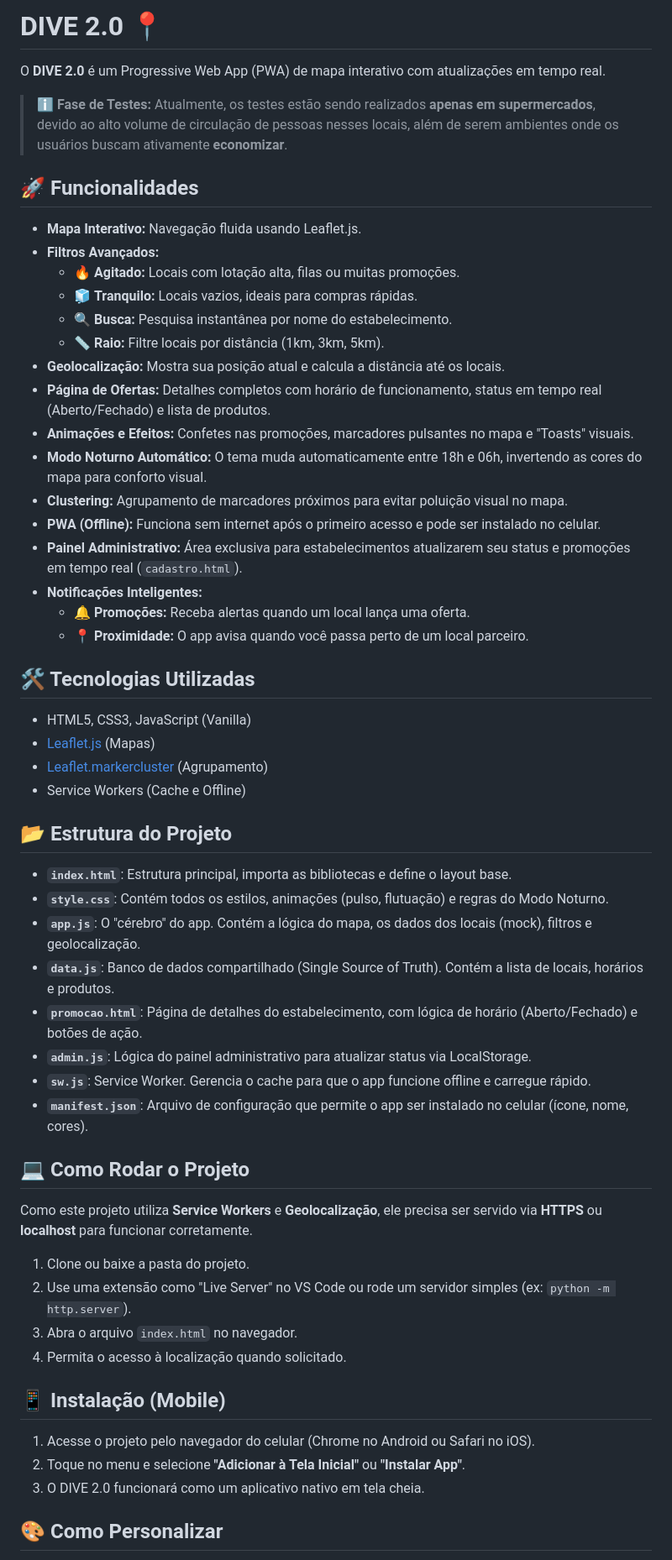
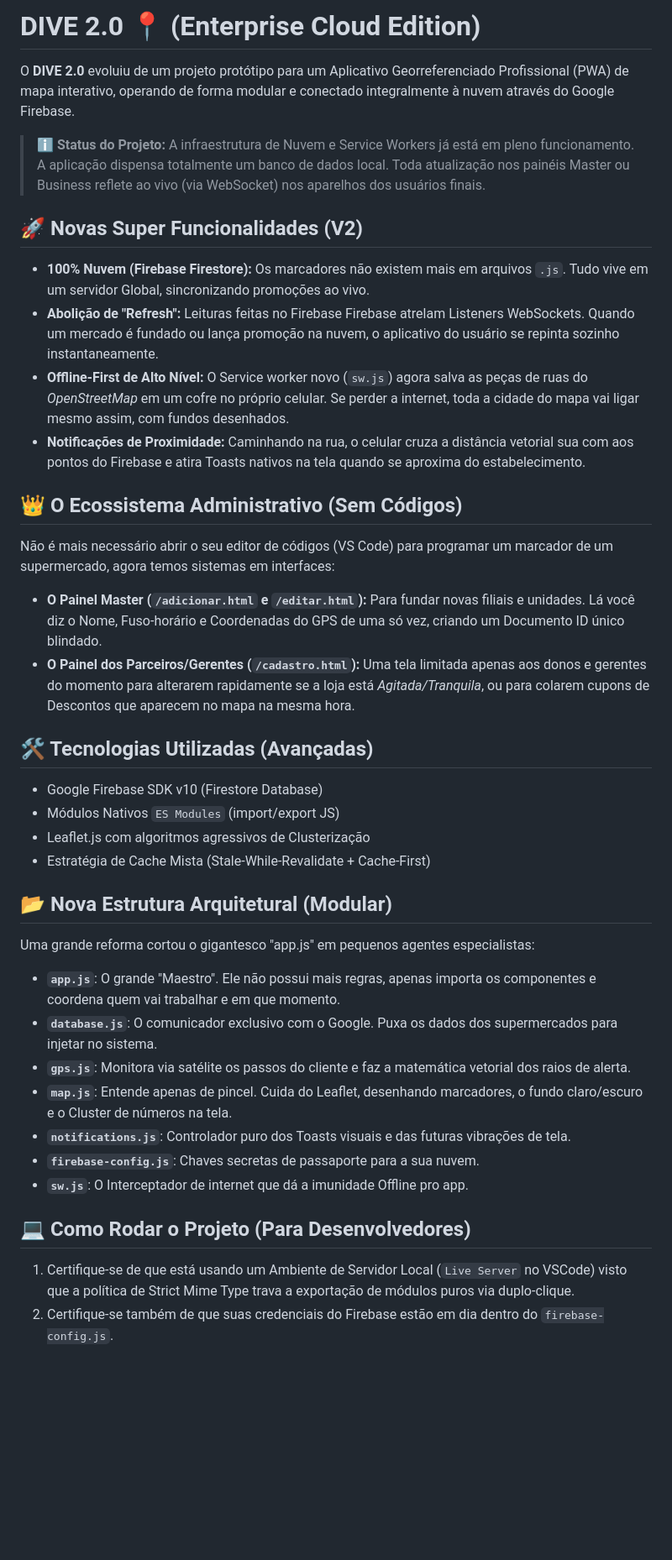
Before and after one commit to Kawanfr/dive-2.0, a Markdown page: README.md, the part around one of its changes. Shown at 84% size. Drawn GitHub-style; blank space fills up the shorter version.

Commit message:
docs: update README to reflect DIVE 2.0 architecture migration to Firebase and modular codebase

```diff
--- a/README.md
+++ b/README.md
@@ -1,60 +1,39 @@
-# DIVE 2.0 📍
+# DIVE 2.0 📍 (Enterprise Cloud Edition)
 
-O **DIVE 2.0** é um Progressive Web App (PWA) de mapa interativo com atualizações em tempo real.
+O **DIVE 2.0** evoluiu de um projeto protótipo para um Aplicativo Georreferenciado Profissional (PWA) de mapa interativo, operando de forma modular e conectado integralmente à nuvem através do Google Firebase.
 
-> ℹ️ **Fase de Testes:** Atualmente, os testes estão sendo realizados **apenas em supermercados**, devido ao alto volume de circulação de pessoas nesses locais, além de serem ambientes onde os usuários buscam ativamente **economizar**.
+> ℹ️ **Status do Projeto:** A infraestrutura de Nuvem e Service Workers já está em pleno funcionamento. A aplicação dispensa totalmente um banco de dados local. Toda atualização nos painéis Master ou Business reflete ao vivo (via WebSocket) nos aparelhos dos usuários finais.
 
-## 🚀 Funcionalidades
+## 🚀 Novas Super Funcionalidades (V2)
 
-*   **Mapa Interativo:** Navegação fluida usando Leaflet.js.
-*   **Filtros Avançados:**
-    *   🔥 **Agitado:** Locais com lotação alta, filas ou muitas promoções.
-    *   🧊 **Tranquilo:** Locais vazios, ideais para compras rápidas.
-    *   🔍 **Busca:** Pesquisa instantânea por nome do estabelecimento.
-    *   📏 **Raio:** Filtre locais por distância (1km, 3km, 5km).
-*   **Geolocalização:** Mostra sua posição atual e calcula a distância até os locais.
-*   **Página de Ofertas:** Detalhes completos com horário de funcionamento, status em tempo real (Aberto/Fechado) e lista de produtos.
-*   **Animações e Efeitos:** Confetes nas promoções, marcadores pulsantes no mapa e "Toasts" visuais.
-*   **Modo Noturno Automático:** O tema muda automaticamente entre 18h e 06h, invertendo as cores do mapa para conforto visual.
-*   **Clustering:** Agrupamento de marcadores próximos para evitar poluição visual no mapa.
-*   **PWA (Offline):** Funciona sem internet após o primeiro acesso e pode ser instalado no celular.
-*   **Painel Administrativo:** Área exclusiva para estabelecimentos atualizarem seu status e promoções em tempo real (`cadastro.html`).
-*   **Notificações Inteligentes:**
-    *   🔔 **Promoções:** Receba alertas quando um local lança uma oferta.
-    *   📍 **Proximidade:** O app avisa quando você passa perto de um local parceiro.
+*   **100% Nuvem (Firebase Firestore):** Os marcadores não existem mais em arquivos `.js`. Tudo vive em um servidor Global, sincronizando promoções ao vivo.
+*   **Abolição de "Refresh":** Leituras feitas no Firebase Firebase atrelam Listeners WebSockets. Quando um mercado é fundado ou lança promoção na nuvem, o aplicativo do usuário se repinta sozinho instantaneamente.
+*   **Offline-First de Alto Nível:** O Service worker novo (`sw.js`) agora salva as peças de ruas do *OpenStreetMap* em um cofre no próprio celular. Se perder a internet, toda a cidade do mapa vai ligar mesmo assim, com fundos desenhados.
+*   **Notificações de Proximidade:** Caminhando na rua, o celular cruza a distância vetorial sua com aos pontos do Firebase e atira Toasts nativos na tela quando se aproxima do estabelecimento.
 
-## 🛠️ Tecnologias Utilizadas
+## 👑 O Ecossistema Administrativo (Sem Códigos)
+Não é mais necessário abrir o seu editor de códigos (VS Code) para programar um marcador de um supermercado, agora temos sistemas em interfaces:
 
-*   HTML5, CSS3, JavaScript (Vanilla)
-*   [Leaflet.js](https://leafletjs.com/) (Mapas)
-*   [Leaflet.markercluster](https://github.com/Leaflet/Leaflet.markercluster) (Agrupamento)
-*   Service Workers (Cache e Offline)
+*   **O Painel Master (`/adicionar.html` e `/editar.html`):** Para fundar novas filiais e unidades. Lá você diz o Nome, Fuso-horário e Coordenadas do GPS de uma só vez, criando um Documento ID único blindado.
+*   **O Painel dos Parceiros/Gerentes (`/cadastro.html`):** Uma tela limitada apenas aos donos e gerentes do momento para alterarem rapidamente se a loja está *Agitada/Tranquila*, ou para colarem cupons de Descontos que aparecem no mapa na mesma hora.
 
-## 📂 Estrutura do Projeto
+## 🛠️ Tecnologias Utilizadas (Avançadas)
+*   Google Firebase SDK v10 (Firestore Database)
+*   Módulos Nativos `ES Modules` (import/export JS)
+*   Leaflet.js com algoritmos agressivos de Clusterização
+*   Estratégia de Cache Mista (Stale-While-Revalidate + Cache-First)
 
-*   **`index.html`**: Estrutura principal, importa as bibliotecas e define o layout base.
-*   **`style.css`**: Contém todos os estilos, animações (pulso, flutuação) e regras do Modo Noturno.
-*   **`app.js`**: O "cérebro" do app. Contém a lógica do mapa, os dados dos locais (mock), filtros e geolocalização.
-*   **`data.js`**: Banco de dados compartilhado (Single Source of Truth). Contém a lista de locais, horários e produtos.
-*   **`promocao.html`**: Página de detalhes do estabelecimento, com lógica de horário (Aberto/Fechado) e botões de ação.
-*   **`admin.js`**: Lógica do painel administrativo para atualizar status via LocalStorage.
-*   **`sw.js`**: Service Worker. Gerencia o cache para que o app funcione offline e carregue rápido.
-*   **`manifest.json`**: Arquivo de configuração que permite o app ser instalado no celular (ícone, nome, cores).
+## 📂 Nova Estrutura Arquitetural (Modular)
+Uma grande reforma cortou o gigantesco "app.js" em pequenos agentes especialistas:
+*   **`app.js`**: O grande "Maestro". Ele não possui mais regras, apenas importa os componentes e coordena quem vai trabalhar e em que momento.
+*   **`database.js`**: O comunicador exclusivo com o Google. Puxa os dados dos supermercados para injetar no sistema.
+*   **`gps.js`**: Monitora via satélite os passos do cliente e faz a matemática vetorial dos raios de alerta.
+*   **`map.js`**: Entende apenas de pincel. Cuida do Leaflet, desenhando marcadores, o fundo claro/escuro e o Cluster de números na tela.
+*   **`notifications.js`**: Controlador puro dos Toasts visuais e das futuras vibrações de tela.
+*   **`firebase-config.js`**: Chaves secretas de passaporte para a sua nuvem.
+*   **`sw.js`**: O Interceptador de internet que dá a imunidade Offline pro app.
 
-## 💻 Como Rodar o Projeto
+## 💻 Como Rodar o Projeto (Para Desenvolvedores)
+1. Certifique-se de que está usando um Ambiente de Servidor Local (`Live Server` no VSCode) visto que a política de Strict Mime Type trava a exportação de módulos puros via duplo-clique.
+2. Certifique-se também de que suas credenciais do Firebase estão em dia dentro do `firebase-config.js`.
 
-Como este projeto utiliza **Service Workers** e **Geolocalização**, ele precisa ser servido via **HTTPS** ou **localhost** para funcionar corretamente.
-
-1.  Clone ou baixe a pasta do projeto.
-2.  Use uma extensão como "Live Server" no VS Code ou rode um servidor simples (ex: `python -m http.server`).
-3.  Abra o arquivo `index.html` no navegador.
-4.  Permita o acesso à localização quando solicitado.
-
-## 📱 Instalação (Mobile)
-
-1.  Acesse o projeto pelo navegador do celular (Chrome no Android ou Safari no iOS).
-2.  Toque no menu e selecione **"Adicionar à Tela Inicial"** ou **"Instalar App"**.
-3.  O DIVE 2.0 funcionará como um aplicativo nativo em tela cheia.
-
-## 🎨 Como Personalizar
-
```
Also changed, not shown: other parts of README.md (+4 -22 lines).
